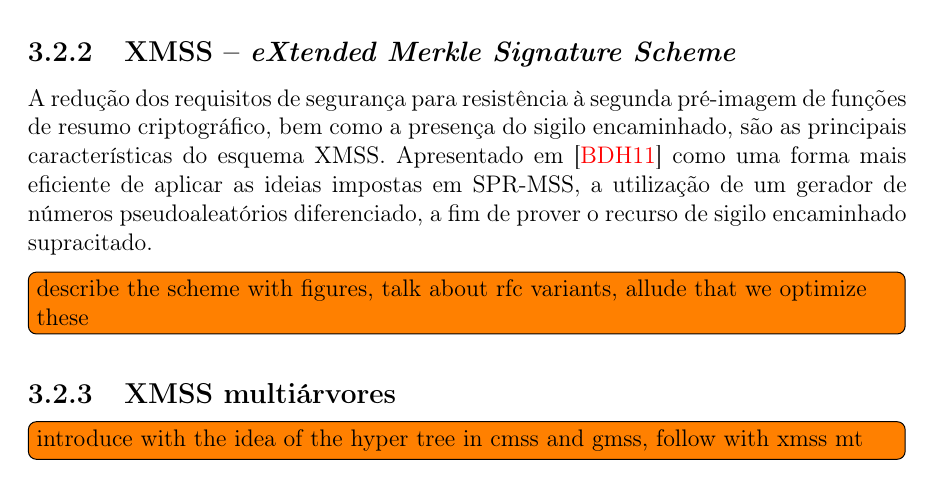
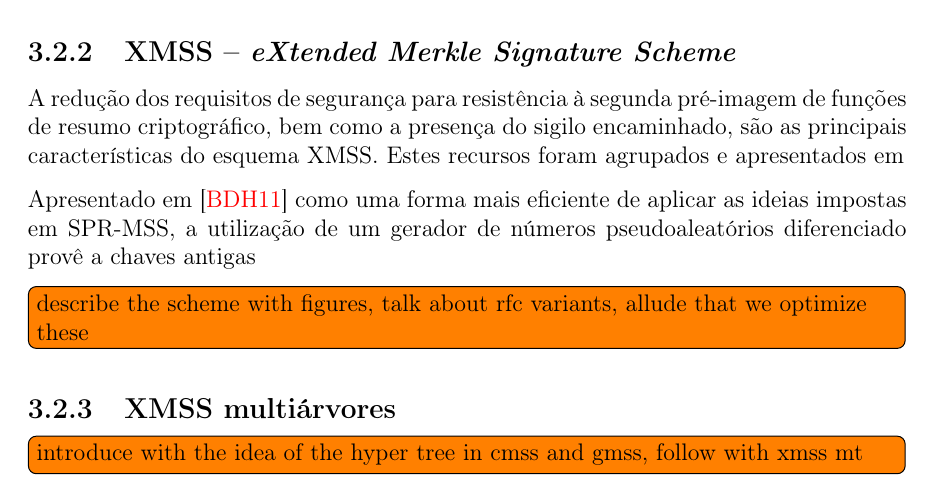
Before and after one commit to zambonin/bsc, a LaTeX document (bsc.tex): part of page 23 of 29, cut so that both start at the same text. Compiled offline with pdfLaTeX.

Commit message:
sharelatex: update bsc.tex from r17024 to r17044

```diff
--- a/bsc.tex
+++ b/bsc.tex
@@ -1309,7 +1309,9 @@ Um esquema baseado em árvores de Merkle que necessita apenas de resistência à
 
 \subsection{XMSS -- \emph{eXtended Merkle Signature Scheme}}
 
-A redução dos requisitos de segurança para resistência à segunda pré-imagem de funções de resumo criptográfico, bem como a presença do sigilo encaminhado, são as principais características do esquema XMSS. Apresentado em~\cite{Buchmann:2011:XPF:2184003.2184011} como uma forma mais eficiente de aplicar as ideias impostas em SPR-MSS, a utilização de um gerador de números pseudoaleatórios diferenciado, a fim de prover o recurso de sigilo encaminhado supracitado.
+A redução dos requisitos de segurança para resistência à segunda pré-imagem de funções de resumo criptográfico, bem como a presença do sigilo encaminhado, são as principais características do esquema XMSS. Estes recursos foram agrupados e apresentados em
+
+Apresentado em~\cite{Buchmann:2011:XPF:2184003.2184011} como uma forma mais eficiente de aplicar as ideias impostas em SPR-MSS, a utilização de um gerador de números pseudoaleatórios diferenciado provê a chaves antigas
 
 \todo[inline]{describe the scheme with figures, talk about rfc variants, allude
 that we optimize these}
```
